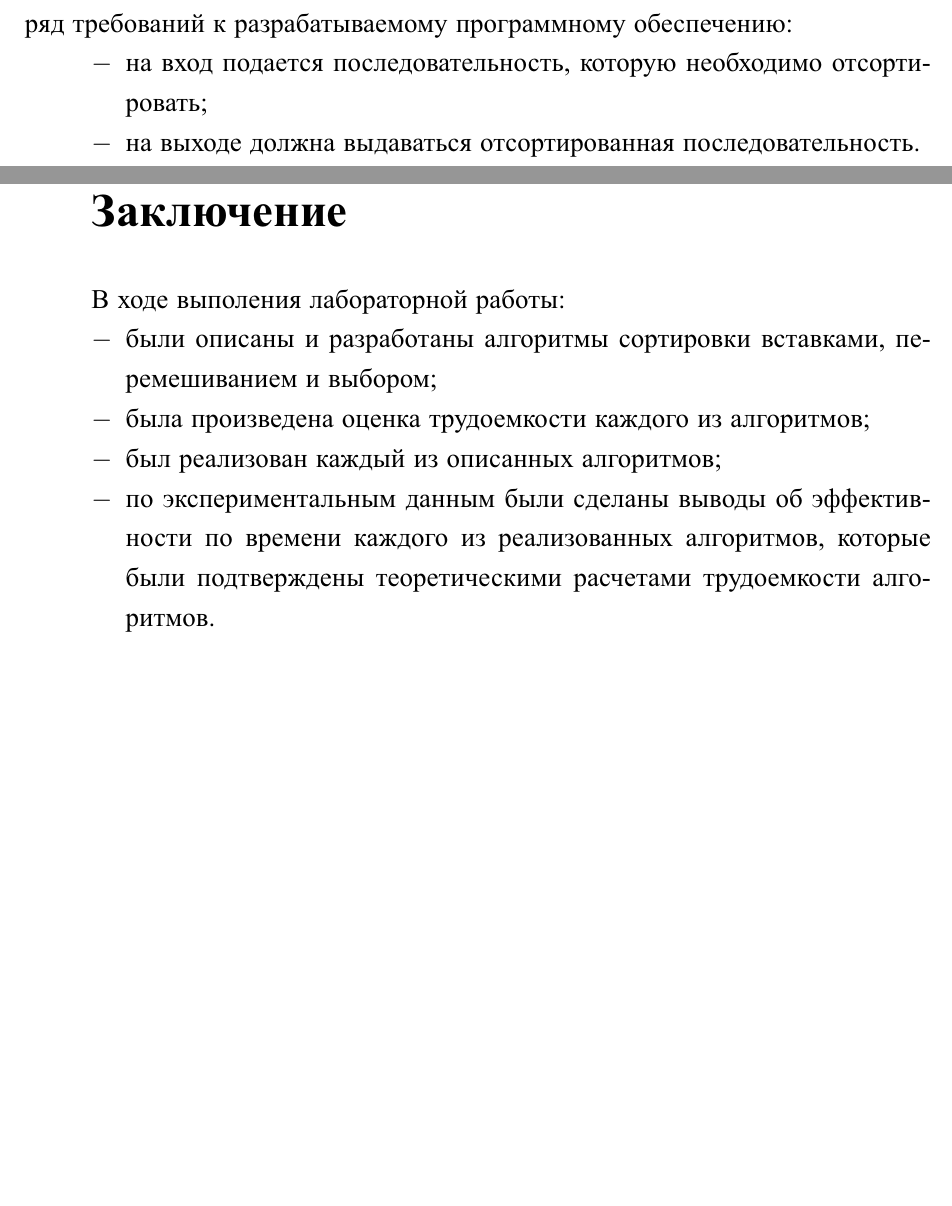
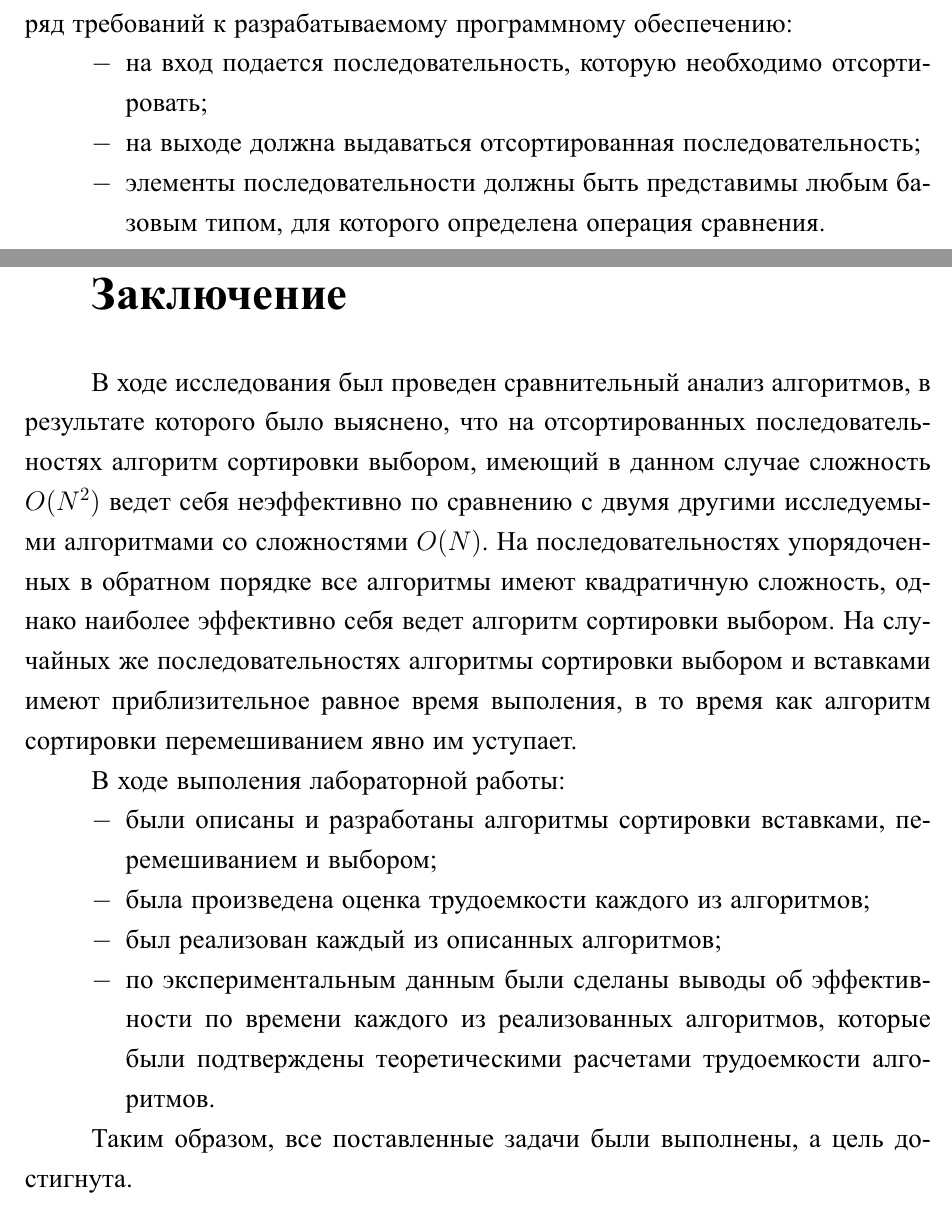
Before and after one commit to MyMiDiII/bmstu-aa, a LaTeX document (lab03/docs/tex/report.tex, which reads lab03/docs/tex/04-analytical.tex, lab03/docs/tex/08-conlusion.tex): two parts of pages 6 and 24 of 25, joined at a grey line, cut so that both start at the same text, the shorter picture padded with empty space. The pictures show the PDF file lab03/docs/pdf/report.pdf that the author committed with the source.

Commit message:
FIX: @amunra2 and @hamzreg comments

```diff
--- a/lab03/docs/tex/04-analytical.tex
+++ b/lab03/docs/tex/04-analytical.tex
@@ -40,5 +40,7 @@
 \begin{itemize}[left=\parindent]
     \item на вход подается последовательность, которую необходимо
           отсортировать;
-    \item на выходе должна выдаваться отсортированная последовательность.
+    \item на выходе должна выдаваться отсортированная последовательность;
+    \item элементы последовательности должны быть представимы любым базовым
+        типом, для которого определена операция сравнения.
 \end{itemize}
--- a/lab03/docs/tex/08-conlusion.tex
+++ b/lab03/docs/tex/08-conlusion.tex
@@ -1,5 +1,15 @@
 \chapter*{Заключение}
 \addcontentsline{toc}{chapter}{Заключение}
+
+В ходе исследования был проведен сравнительный анализ алгоритмов, в результате
+которого было выяснено, что на отсортированных последовательностях алгоритм
+сортировки выбором, имеющий в данном случае сложность $O(N^2)$ ведет себя
+неэффективно по сравнению с двумя другими исследуемыми алгоритмами со
+сложностями $O(N)$. На последовательностях упорядоченных в обратном порядке все
+алгоритмы имеют квадратичную сложность, однако наиболее эффективно себя ведет
+алгоритм сортировки выбором. На случайных же последовательностях алгоритмы
+сортировки выбором и вставками имеют приблизительное равное время выполения, в
+то время как алгоритм сортировки перемешиванием явно им уступает.
 
 В ходе выполения лабораторной работы:
 
@@ -12,3 +22,5 @@
         времени каждого из реализованных алгоритмов, которые были подтверждены
         теоретическими расчетами трудоемкости алгоритмов.
 \end{itemize}
+
+Таким образом, все поставленные задачи были выполнены, а цель достигнута.
```
Also changed, not shown: lab03/docs/pdf/report.pdf.
